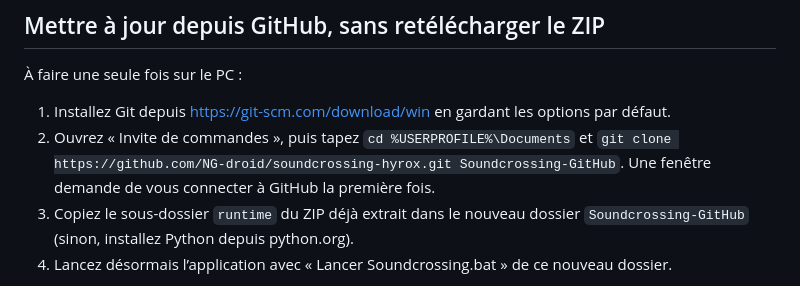
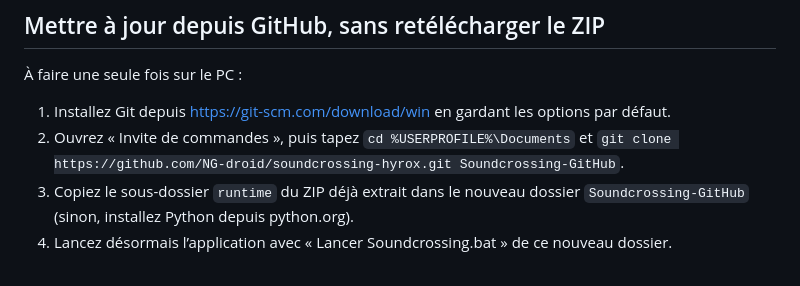
Before and after one commit to NG-droid/soundcrossing-hyrox, a Markdown page: WINDOWS.md, the part around the change. Rendered like a GitHub page.

Commit message:
WINDOWS.md : le dépôt est public, pas de connexion GitHub au clone
Co-Authored-By: Claude Opus 5.5 (1M context) <noreply@anthropic.com>
Claude-Session: https://claude.ai/code/session_01FkNP2HcZUzYqF2aYMTmTNA

```diff
--- a/WINDOWS.md
+++ b/WINDOWS.md
@@ -21,7 +21,7 @@ Double-cliquez sur le même lanceur. Si le programme est déjà ouvert, il retro
 
 À faire une seule fois sur le PC :
 1. Installez Git depuis https://git-scm.com/download/win en gardant les options par défaut.
-2. Ouvrez « Invite de commandes », puis tapez `cd %USERPROFILE%\Documents` et `git clone https://github.com/NG-droid/soundcrossing-hyrox.git Soundcrossing-GitHub`. Une fenêtre demande de vous connecter à GitHub la première fois.
+2. Ouvrez « Invite de commandes », puis tapez `cd %USERPROFILE%\Documents` et `git clone https://github.com/NG-droid/soundcrossing-hyrox.git Soundcrossing-GitHub`.
 3. Copiez le sous-dossier `runtime` du ZIP déjà extrait dans le nouveau dossier `Soundcrossing-GitHub` (sinon, installez Python depuis python.org).
 4. Lancez désormais l’application avec « Lancer Soundcrossing.bat » de ce nouveau dossier.
 
```
